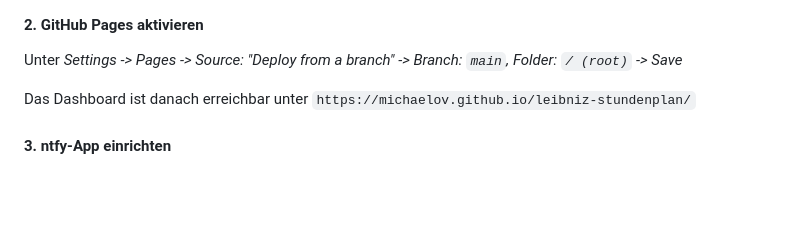
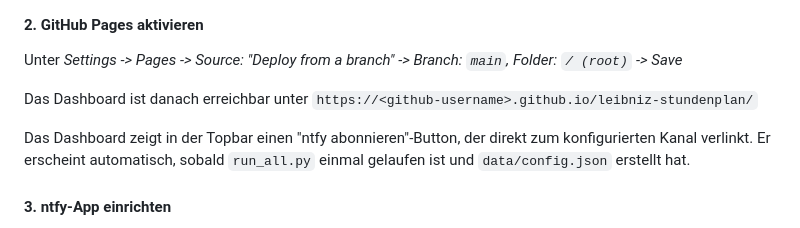
Before and after one commit to MichaelOv/leibniz-stundenplan, a Markdown page: README.md, the part around the change. Drawn GitHub-style; blank space fills up the shorter version.

Commit message:
docs: neutralize GitHub Pages URL, mention ntfy subscribe button

```diff
--- a/README.md
+++ b/README.md
@@ -54,7 +54,9 @@ Unter *Settings -> Secrets and variables -> Actions* drei Secrets anlegen:
 
 Unter *Settings -> Pages -> Source: "Deploy from a branch" -> Branch: `main`, Folder: `/ (root)` -> Save*
 
-Das Dashboard ist danach erreichbar unter `https://michaelov.github.io/leibniz-stundenplan/`
+Das Dashboard ist danach erreichbar unter `https://<github-username>.github.io/leibniz-stundenplan/`
+
+Das Dashboard zeigt in der Topbar einen "ntfy abonnieren"-Button, der direkt zum konfigurierten Kanal verlinkt. Er erscheint automatisch, sobald `run_all.py` einmal gelaufen ist und `data/config.json` erstellt hat.
 
 #### 3. ntfy-App einrichten
 
```
